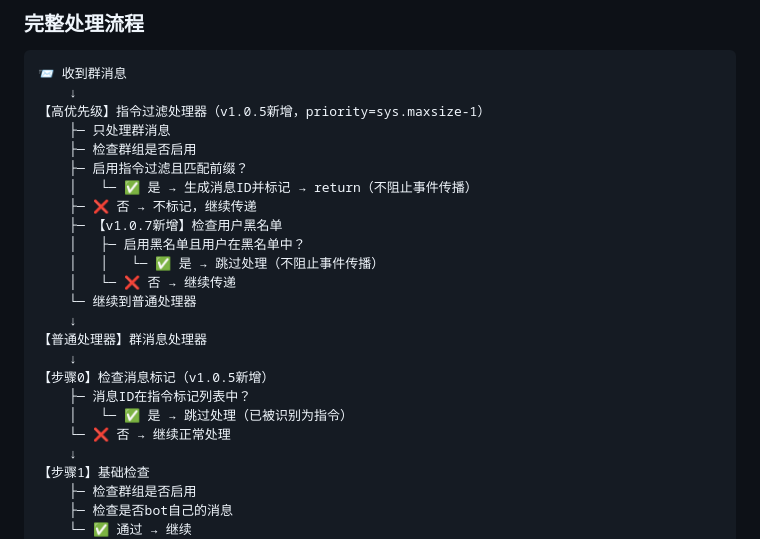
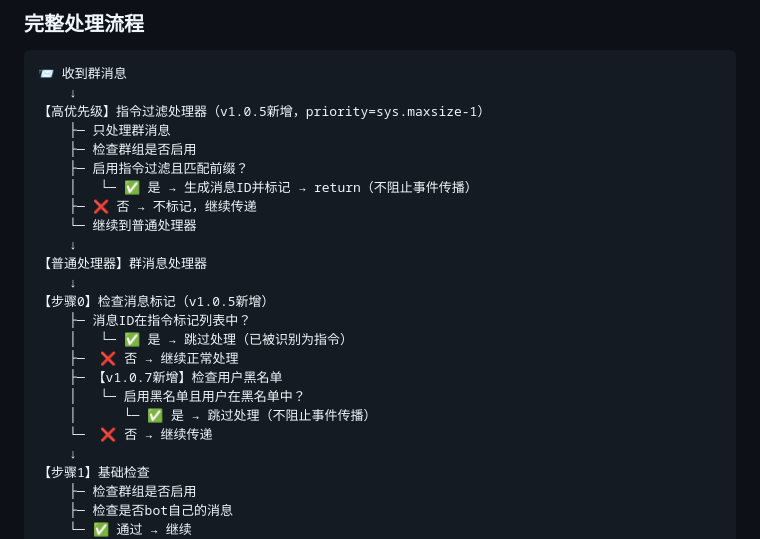
Before and after one commit to Him666233/astrbot_plugin_group_chat_plus, a Markdown page: README.md, the part around the change. Drawn GitHub-style.

```diff
--- a/README.md
+++ b/README.md
@@ -478,10 +478,6 @@ pip install pypinyin
     ├─ 启用指令过滤且匹配前缀？
     │   └─ ✅ 是 → 生成消息ID并标记 → return（不阻止事件传播）
     ├─ ❌ 否 → 不标记，继续传递
-    ├─ 【v1.0.7新增】检查用户黑名单
-    │   ├─ 启用黑名单且用户在黑名单中？
-    │   │   └─ ✅ 是 → 跳过处理（不阻止事件传播）
-    │   └─ ❌ 否 → 继续传递
     └─ 继续到普通处理器
     ↓
 【普通处理器】群消息处理器
@@ -489,7 +485,11 @@ pip install pypinyin
 【步骤0】检查消息标记（v1.0.5新增）
     ├─ 消息ID在指令标记列表中？
     │   └─ ✅ 是 → 跳过处理（已被识别为指令）
-    └─ ❌ 否 → 继续正常处理
+    ├─  ❌ 否 → 继续正常处理
+    ├─ 【v1.0.7新增】检查用户黑名单
+    │   └─ 启用黑名单且用户在黑名单中？
+    │      └─ ✅ 是 → 跳过处理（不阻止事件传播）
+    └─  ❌ 否 → 继续传递
     ↓
 【步骤1】基础检查
     ├─ 检查群组是否启用
```
